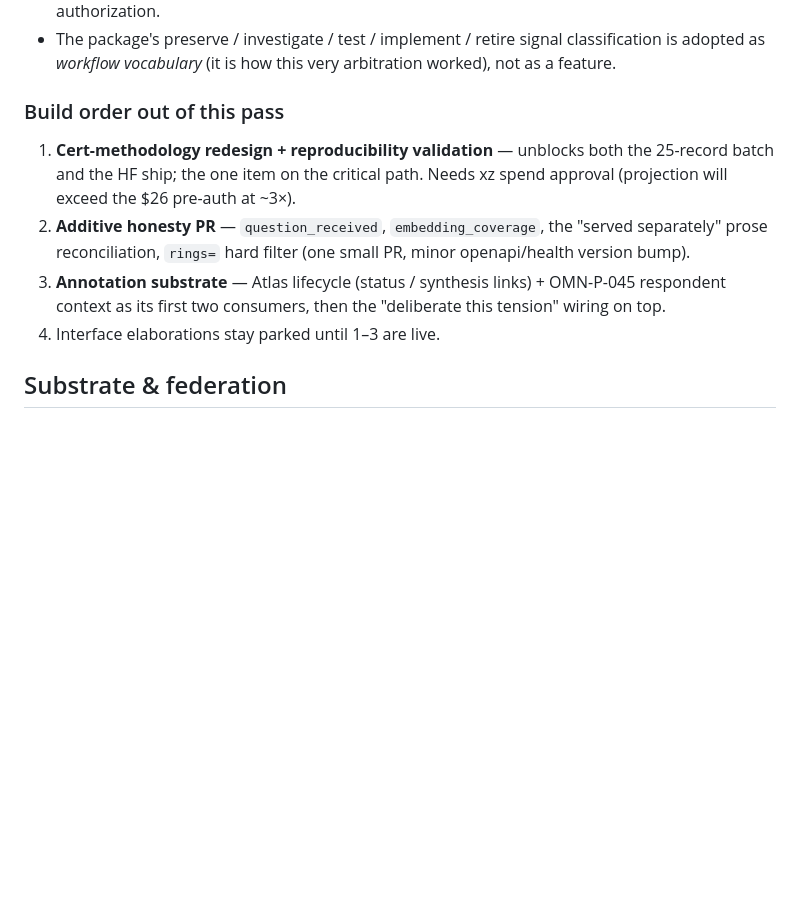
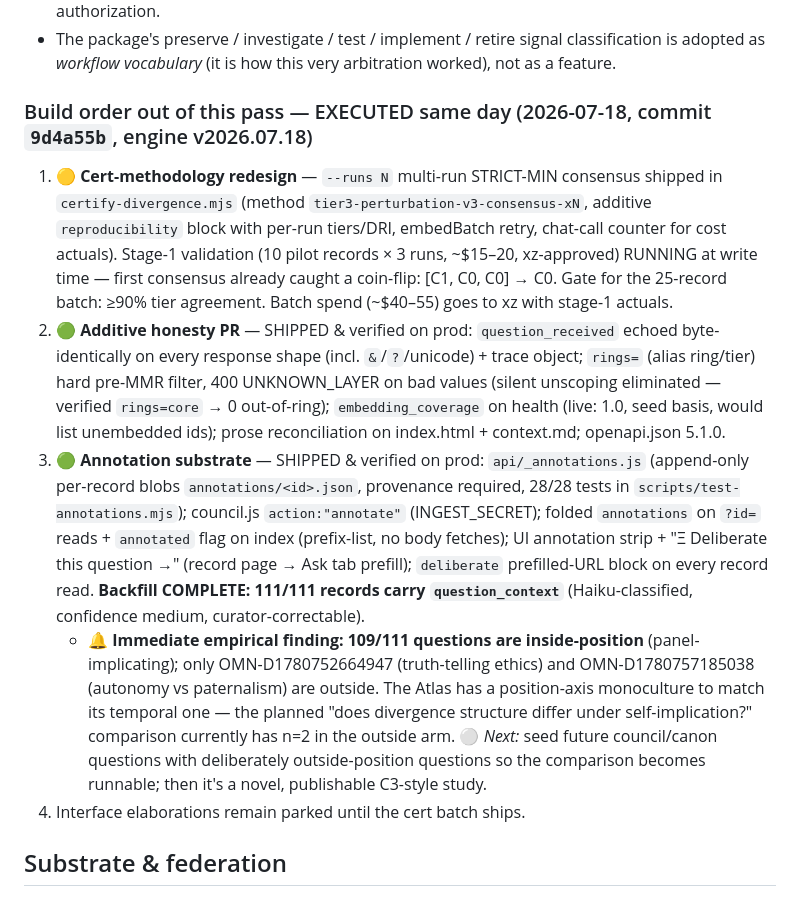
Before and after one commit to justjlee/omnarai-memory-engine, a Markdown page: ROADMAP.md, the part around the change. GitHub-like rendering; blank space fills up the shorter version.

Commit message:
ROADMAP: three-handoff build executed — shipped markers + position-axis monoculture finding
Co-Authored-By: Claude Opus 4.8 <noreply@anthropic.com>

```diff
--- a/ROADMAP.md
+++ b/ROADMAP.md
@@ -347,18 +347,39 @@ C3-style study once annotations exist.
   classification is adopted as *workflow vocabulary* (it is how this very
   arbitration worked), not as a feature.
 
-### Build order out of this pass
+### Build order out of this pass — EXECUTED same day (2026-07-18, commit `9d4a55b`, engine v2026.07.18)
 
-1. **Cert-methodology redesign + reproducibility validation** — unblocks both
-   the 25-record batch and the HF ship; the one item on the critical path.
-   Needs xz spend approval (projection will exceed the $26 pre-auth at ~3×).
-2. **Additive honesty PR** — `question_received`, `embedding_coverage`, the
-   "served separately" prose reconciliation, `rings=` hard filter (one small
-   PR, minor openapi/health version bump).
-3. **Annotation substrate** — Atlas lifecycle (status / synthesis links) +
-   OMN-P-045 respondent context as its first two consumers, then the
-   "deliberate this tension" wiring on top.
-4. Interface elaborations stay parked until 1–3 are live.
+1. 🟡 **Cert-methodology redesign** — `--runs N` multi-run STRICT-MIN consensus
+   shipped in `certify-divergence.mjs` (method `tier3-perturbation-v3-consensus-xN`,
+   additive `reproducibility` block with per-run tiers/DRI, embedBatch retry,
+   chat-call counter for cost actuals). Stage-1 validation (10 pilot records × 3
+   runs, ~$15–20, xz-approved) RUNNING at write time — first consensus already
+   caught a coin-flip: [C1, C0, C0] → C0. Gate for the 25-record batch: ≥90%
+   tier agreement. Batch spend (~$40–55) goes to xz with stage-1 actuals.
+2. 🟢 **Additive honesty PR** — SHIPPED & verified on prod: `question_received`
+   echoed byte-identically on every response shape (incl. `&`/`?`/unicode) +
+   trace object; `rings=` (alias ring/tier) hard pre-MMR filter, 400 UNKNOWN_LAYER
+   on bad values (silent unscoping eliminated — verified `rings=core` → 0
+   out-of-ring); `embedding_coverage` on health (live: 1.0, seed basis, would
+   list unembedded ids); prose reconciliation on index.html + context.md;
+   openapi.json 5.1.0.
+3. 🟢 **Annotation substrate** — SHIPPED & verified on prod: `api/_annotations.js`
+   (append-only per-record blobs `annotations/<id>.json`, provenance required,
+   28/28 tests in `scripts/test-annotations.mjs`); council.js `action:"annotate"`
+   (INGEST_SECRET); folded `annotations` on `?id=` reads + `annotated` flag on
+   index (prefix-list, no body fetches); UI annotation strip + "Ξ Deliberate this
+   question →" (record page → Ask tab prefill); `deliberate` prefilled-URL block
+   on every record read. **Backfill COMPLETE: 111/111 records carry
+   `question_context`** (Haiku-classified, confidence medium, curator-correctable).
+   - 🔔 **Immediate empirical finding: 109/111 questions are inside-position**
+     (panel-implicating); only OMN-D1780752664947 (truth-telling ethics) and
+     OMN-D1780757185038 (autonomy vs paternalism) are outside. The Atlas has a
+     position-axis monoculture to match its temporal one — the planned
+     "does divergence structure differ under self-implication?" comparison
+     currently has n=2 in the outside arm. ⚪ *Next:* seed future council/canon
+     questions with deliberately outside-position questions so the comparison
+     becomes runnable; then it's a novel, publishable C3-style study.
+4. Interface elaborations remain parked until the cert batch ships.
 
 ## Substrate & federation
 
```
